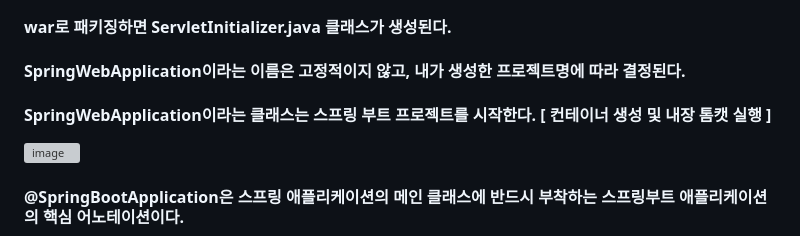
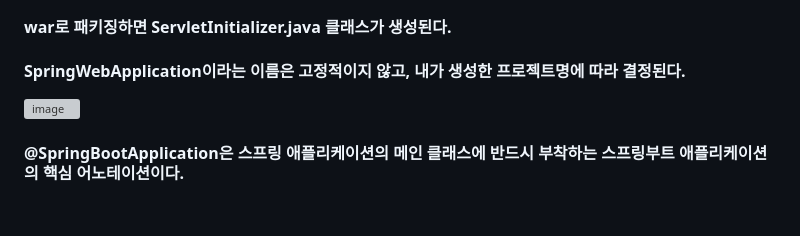
Before and after one commit to VivatubeH/Spring-Boot, a Markdown page: 스프링부트 프로젝트 생성.md, the part around the change printed below. GitHub-like rendering; blank space fills up the shorter version; grey boxes are pictures that could not be loaded.

```diff
--- a/스프링부트 프로젝트 생성.md
+++ b/스프링부트 프로젝트 생성.md
@@ -68,7 +68,6 @@ Project Exploer -> New -> other -> Spring Boot의 Spring Starter Project 선택
 
 #### war로 패키징하면 ServletInitializer.java 클래스가 생성된다.
 #### SpringWebApplication이라는 이름은 고정적이지 않고, 내가 생성한 프로젝트명에 따라 결정된다.
-#### SpringWebApplication이라는 클래스는 스프링 부트 프로젝트를 시작한다. [ 컨테이너 생성 및 내장 톰캣 실행 ]
 
 ![image](https://github.com/user-attachments/assets/3ac93c80-06fc-4227-abc4-458b5734d94b)
 
```
Also changed, not shown: other parts of 스프링부트 프로젝트 생성.md (+2 -0 lines).
